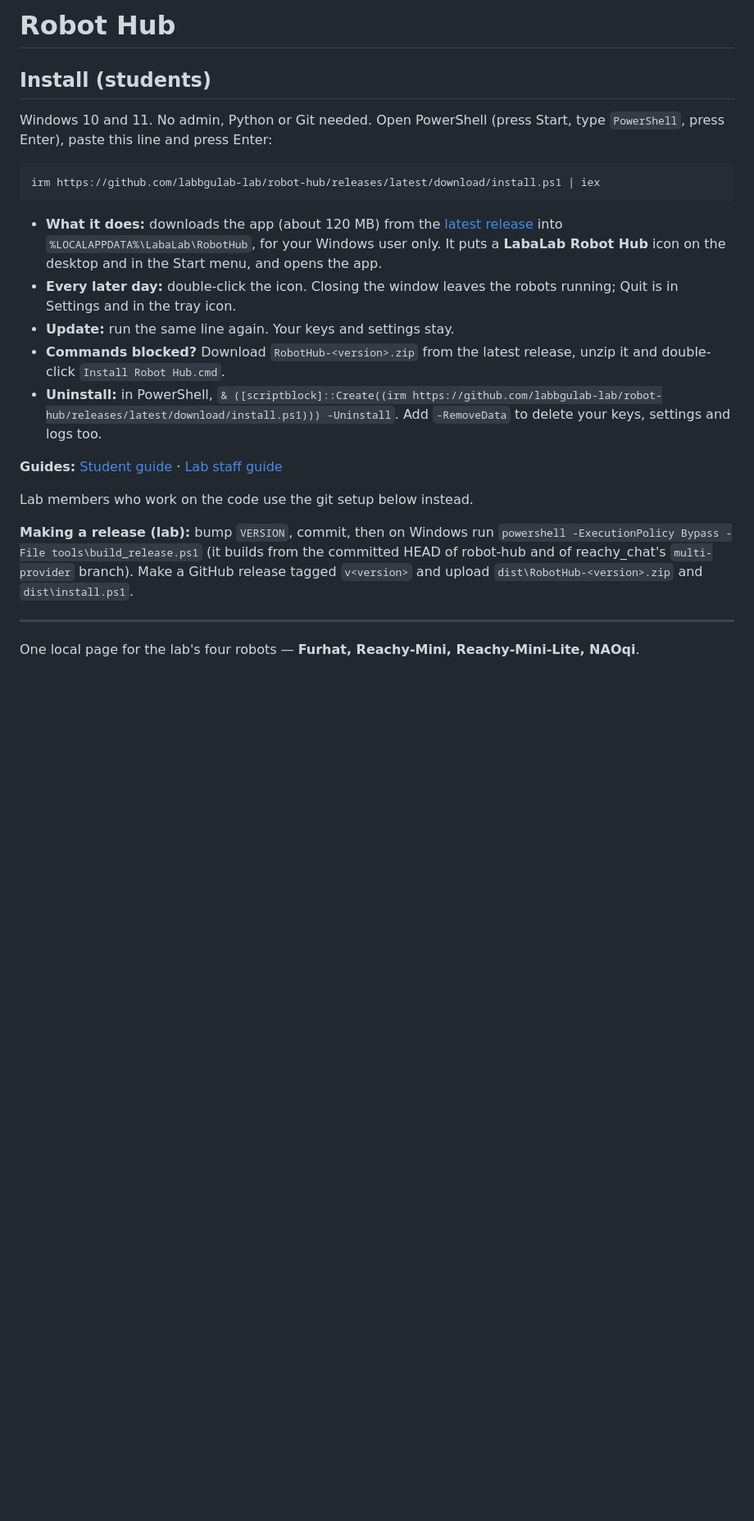
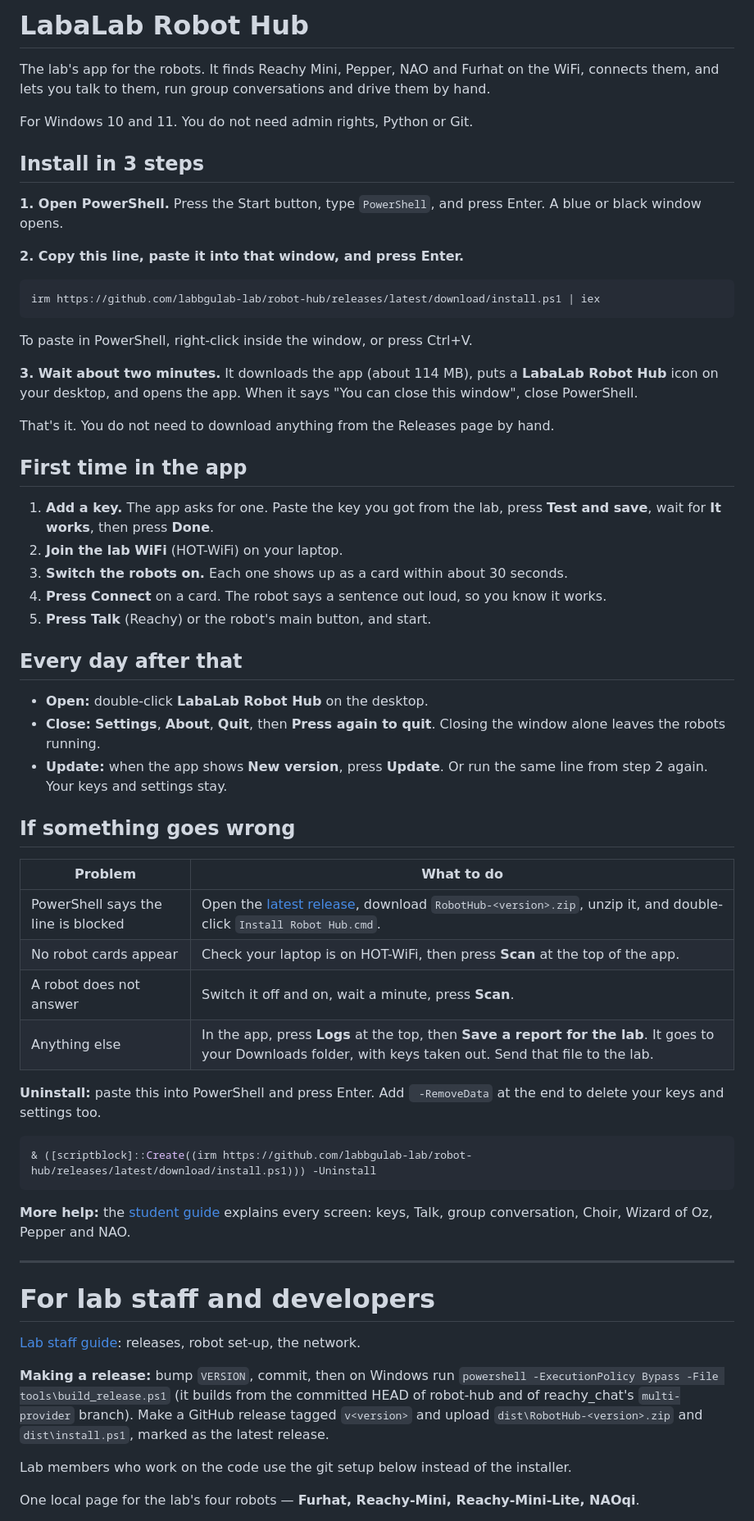
Before and after one commit to labbgulab-lab/robot-hub, a Markdown page: README.md, the part around the change. Shown at 82% size. Drawn GitHub-style; blank space fills up the shorter version.

Commit message:
README: a simple 3-step install for students at the top
Co-Authored-By: Claude Opus 5.5 <noreply@anthropic.com>

````diff
--- a/README.md
+++ b/README.md
@@ -1,39 +1,87 @@
-# Robot Hub
+# LabaLab Robot Hub
 
-## Install (students)
+The lab's app for the robots. It finds Reachy Mini, Pepper, NAO and Furhat on
+the WiFi, connects them, and lets you talk to them, run group conversations
+and drive them by hand.
 
-Windows 10 and 11. No admin, Python or Git needed. Open PowerShell
-(press Start, type `PowerShell`, press Enter), paste this line and press Enter:
+For Windows 10 and 11. You do not need admin rights, Python or Git.
+
+## Install in 3 steps
+
+**1. Open PowerShell.**
+Press the Start button, type `PowerShell`, and press Enter. A blue or black
+window opens.
+
+**2. Copy this line, paste it into that window, and press Enter.**
 
 ```powershell
 irm https://github.com/labbgulab-lab/robot-hub/releases/latest/download/install.ps1 | iex
 ```
 
-- **What it does:** downloads the app (about 120 MB) from the
-  [latest release](https://github.com/labbgulab-lab/robot-hub/releases/latest)
-  into `%LOCALAPPDATA%\LabaLab\RobotHub`, for your Windows user only. It puts
-  a **LabaLab Robot Hub** icon on the desktop and in the Start menu, and opens
-  the app.
-- **Every later day:** double-click the icon. Closing the window leaves the
-  robots running; Quit is in Settings and in the tray icon.
-- **Update:** run the same line again. Your keys and settings stay.
-- **Commands blocked?** Download `RobotHub-<version>.zip` from the latest
-  release, unzip it and double-click `Install Robot Hub.cmd`.
-- **Uninstall:** in PowerShell,
-  `& ([scriptblock]::Create((irm https://github.com/labbgulab-lab/robot-hub/releases/latest/download/install.ps1))) -Uninstall`.
-  Add `-RemoveData` to delete your keys, settings and logs too.
+To paste in PowerShell, right-click inside the window, or press Ctrl+V.
 
-**Guides:** [Student guide](docs/guides/STUDENT.md) · [Lab staff guide](docs/guides/LAB-STAFF.md)
+**3. Wait about two minutes.**
+It downloads the app (about 114 MB), puts a **LabaLab Robot Hub** icon on your
+desktop, and opens the app. When it says "You can close this window", close
+PowerShell.
 
-Lab members who work on the code use the git setup below instead.
+That's it. You do not need to download anything from the Releases page by
+hand.
 
-**Making a release (lab):** bump `VERSION`, commit, then on Windows run
+## First time in the app
+
+1. **Add a key.** The app asks for one. Paste the key you got from the lab,
+   press **Test and save**, wait for **It works**, then press **Done**.
+2. **Join the lab WiFi** (HOT-WiFi) on your laptop.
+3. **Switch the robots on.** Each one shows up as a card within about 30
+   seconds.
+4. **Press Connect** on a card. The robot says a sentence out loud, so you
+   know it works.
+5. **Press Talk** (Reachy) or the robot's main button, and start.
+
+## Every day after that
+
+- **Open:** double-click **LabaLab Robot Hub** on the desktop.
+- **Close:** **Settings**, **About**, **Quit**, then **Press again to quit**.
+  Closing the window alone leaves the robots running.
+- **Update:** when the app shows **New version**, press **Update**. Or run
+  the same line from step 2 again. Your keys and settings stay.
+
+## If something goes wrong
+
+| Problem | What to do |
+|---|---|
+| PowerShell says the line is blocked | Open the [latest release](https://github.com/labbgulab-lab/robot-hub/releases/latest), download `RobotHub-<version>.zip`, unzip it, and double-click `Install Robot Hub.cmd`. |
+| No robot cards appear | Check your laptop is on HOT-WiFi, then press **Scan** at the top of the app. |
+| A robot does not answer | Switch it off and on, wait a minute, press **Scan**. |
+| Anything else | In the app, press **Logs** at the top, then **Save a report for the lab**. It goes to your Downloads folder, with keys taken out. Send that file to the lab. |
+
+**Uninstall:** paste this into PowerShell and press Enter. Add ` -RemoveData`
+at the end to delete your keys and settings too.
+
+```powershell
+& ([scriptblock]::Create((irm https://github.com/labbgulab-lab/robot-hub/releases/latest/download/install.ps1))) -Uninstall
+```
+
+**More help:** the [student guide](docs/guides/STUDENT.md) explains every
+screen: keys, Talk, group conversation, Choir, Wizard of Oz, Pepper and NAO.
+
+---
+
+# For lab staff and developers
+
+[Lab staff guide](docs/guides/LAB-STAFF.md): releases, robot set-up, the
+network.
+
+**Making a release:** bump `VERSION`, commit, then on Windows run
 `powershell -ExecutionPolicy Bypass -File tools\build_release.ps1` (it builds
 from the committed HEAD of robot-hub and of reachy_chat's `multi-provider`
 branch). Make a GitHub release tagged `v<version>` and upload
-`dist\RobotHub-<version>.zip` and `dist\install.ps1`.
+`dist\RobotHub-<version>.zip` and `dist\install.ps1`, marked as the latest
+release.
 
----
+Lab members who work on the code use the git setup below instead of the
+installer.
 
 One local page for the lab's four robots — **Furhat, Reachy-Mini,
 Reachy-Mini-Lite, NAOqi**.
````
